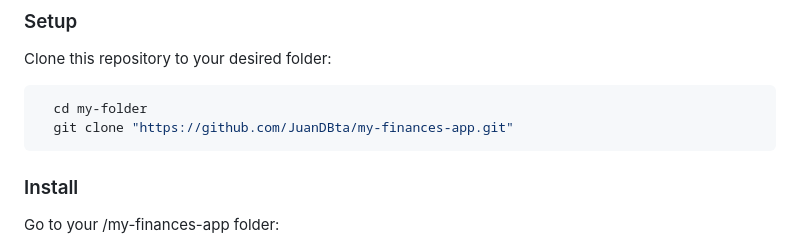
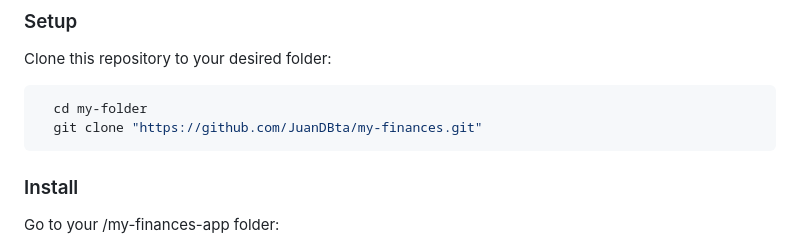
Before and after one commit to JuanDBta/my-finances, a Markdown page: README.md, the part around one of its changes. Drawn GitHub-style.

````diff
--- a/README.md
+++ b/README.md
@@ -113,7 +113,7 @@ Clone this repository to your desired folder:
 
 ```sh
   cd my-folder
-  git clone "https://github.com/JuanDBta/my-finances-app.git"
+  git clone "https://github.com/JuanDBta/my-finances.git"
 ```
 ### Install
 
````
Also changed, not shown: other parts of README.md (+2 -2 lines).
